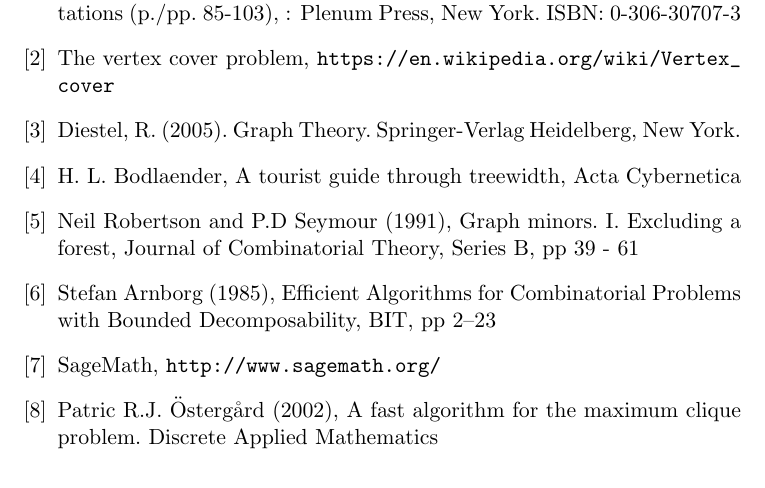
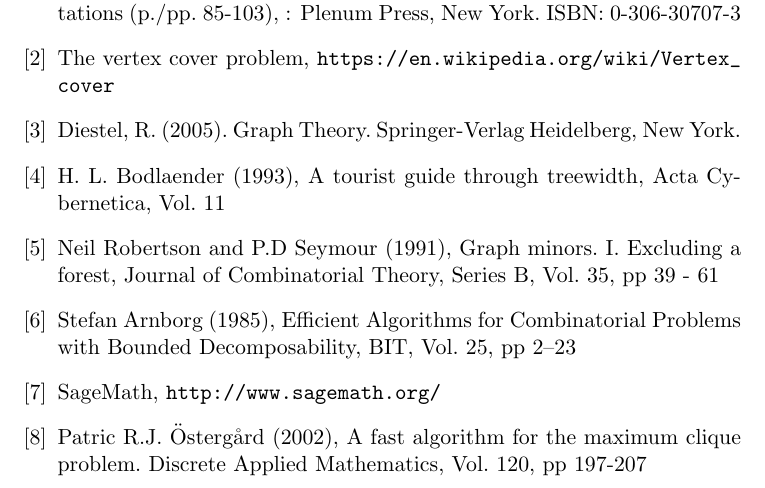
Before and after one commit to llarisch/VC, a LaTeX document (documents/midterm_report/tex/midterm_report.tex): part of page 6 of 6, cut so that both start at the same text. Compiled offline with pdfLaTeX.

Commit message:
Adding Suggested modifications by the Prof.
Mainly Volume number

```diff
--- a/documents/midterm_report/tex/midterm_report.tex
+++ b/documents/midterm_report/tex/midterm_report.tex
@@ -232,15 +232,15 @@ If $X'$ is a vertex cover of $G[t]$ with $X' \cap \beta(t) = X$, then $X' \cap \
 
 \bibitem{Diestel} Diestel, R. (2005). Graph Theory. Springer-Verlag Heidelberg, New York.
 
-\bibitem{survey} H. L. Bodlaender, A tourist guide through treewidth, Acta Cybernetica
+\bibitem{survey} H. L. Bodlaender (1993), A tourist guide through treewidth, Acta Cybernetica, Vol. 11
 
-\bibitem{graphminor} Neil Robertson and P.D Seymour (1991), Graph minors. I. Excluding a forest, Journal of Combinatorial Theory, Series B, pp 39 - 61
+\bibitem{graphminor} Neil Robertson and P.D Seymour (1991), Graph minors. I. Excluding a forest, Journal of Combinatorial Theory, Series B, Vol. 35, pp 39 - 61
 
-\bibitem{arnborg} Stefan Arnborg (1985), Efficient Algorithms for Combinatorial Problems with Bounded Decomposability, BIT, pp 2--23
+\bibitem{arnborg} Stefan Arnborg (1985), Efficient Algorithms for Combinatorial Problems with Bounded Decomposability, BIT, Vol. 25, pp 2--23
 
 \bibitem{sage} SageMath, \url{http://www.sagemath.org/}
 
-\bibitem{Patric} Patric R.J. Östergård (2002), A fast algorithm for the maximum clique problem. Discrete Applied Mathematics
+\bibitem{Patric} Patric R.J. Östergård (2002), A fast algorithm for the maximum clique problem. Discrete Applied Mathematics, Vol. 120, pp 197-207
 
 \end{thebibliography}
 
```
Also changed, not shown: documents/midterm_report/tex/midterm_report.pdf.
